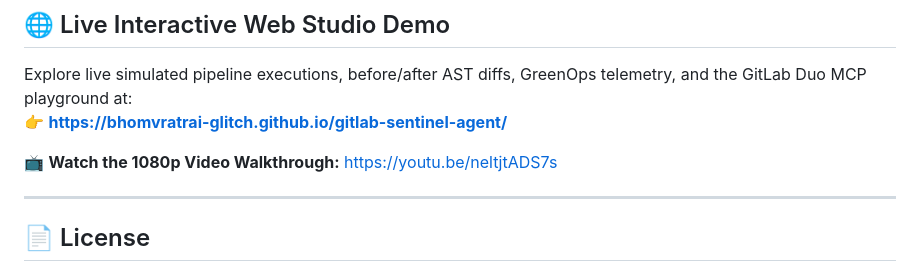
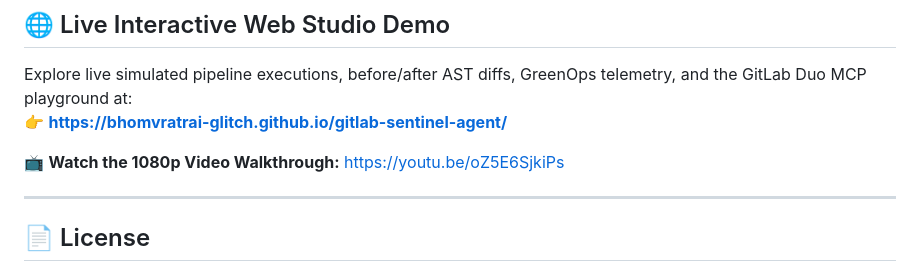
Before and after one commit to bhomvratrai-glitch/gitlab-sentinel-agent, a Markdown page: README.md, the part around the change. GitHub-like rendering.

Commit message:
docs: update video walkthrough to latest Whop-tier demo

```diff
--- a/README.md
+++ b/README.md
@@ -99,7 +99,8 @@ python3 -m pytest tests/ -v
 Explore live simulated pipeline executions, before/after AST diffs, GreenOps telemetry, and the GitLab Duo MCP playground at:
 👉 **[https://bhomvratrai-glitch.github.io/gitlab-sentinel-agent/](https://bhomvratrai-glitch.github.io/gitlab-sentinel-agent/)**
 
-📺 **Watch the 1080p Video Walkthrough:** [https://youtu.be/neltjtADS7s](https://youtu.be/neltjtADS7s)
+📺 **Watch the 1080p Video Walkthrough:** [https://youtu.be/oZ5E6SjkiPs](https://youtu.be/oZ5E6SjkiPs)
+
 
 
 ---
```
Also changed, not shown: SUBMISSION_DEVPOST.md (+2 -1 lines).
